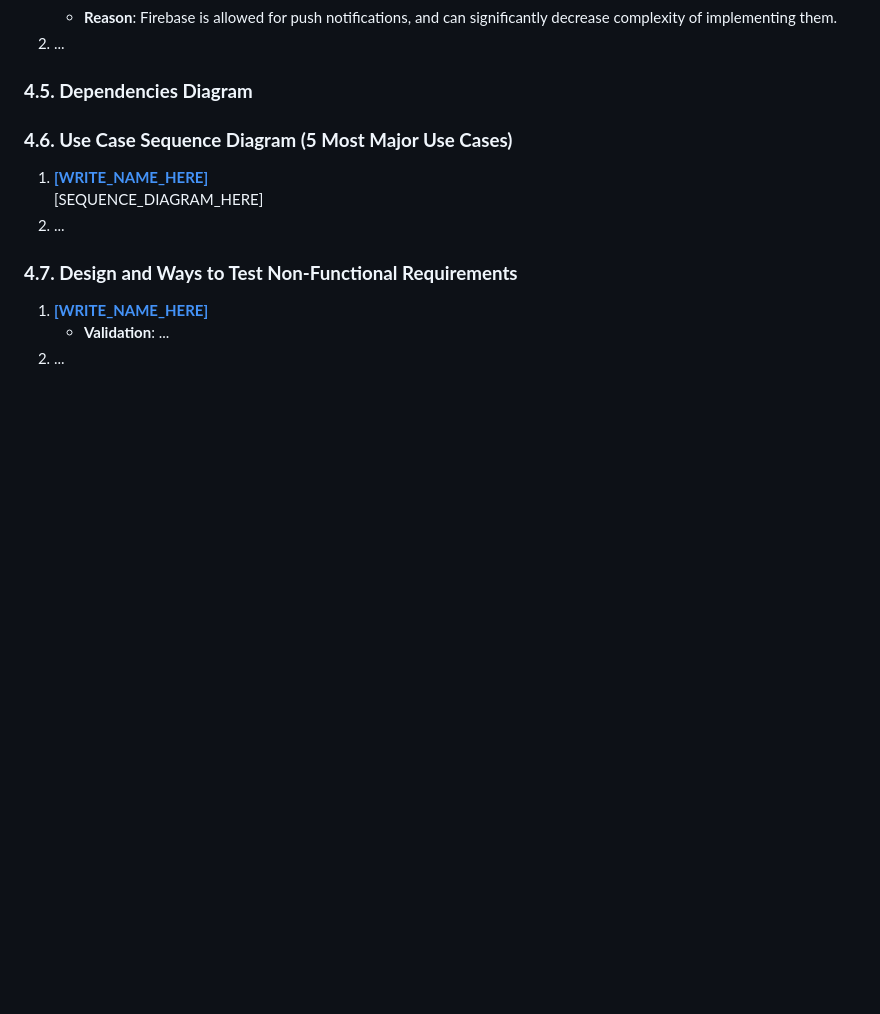
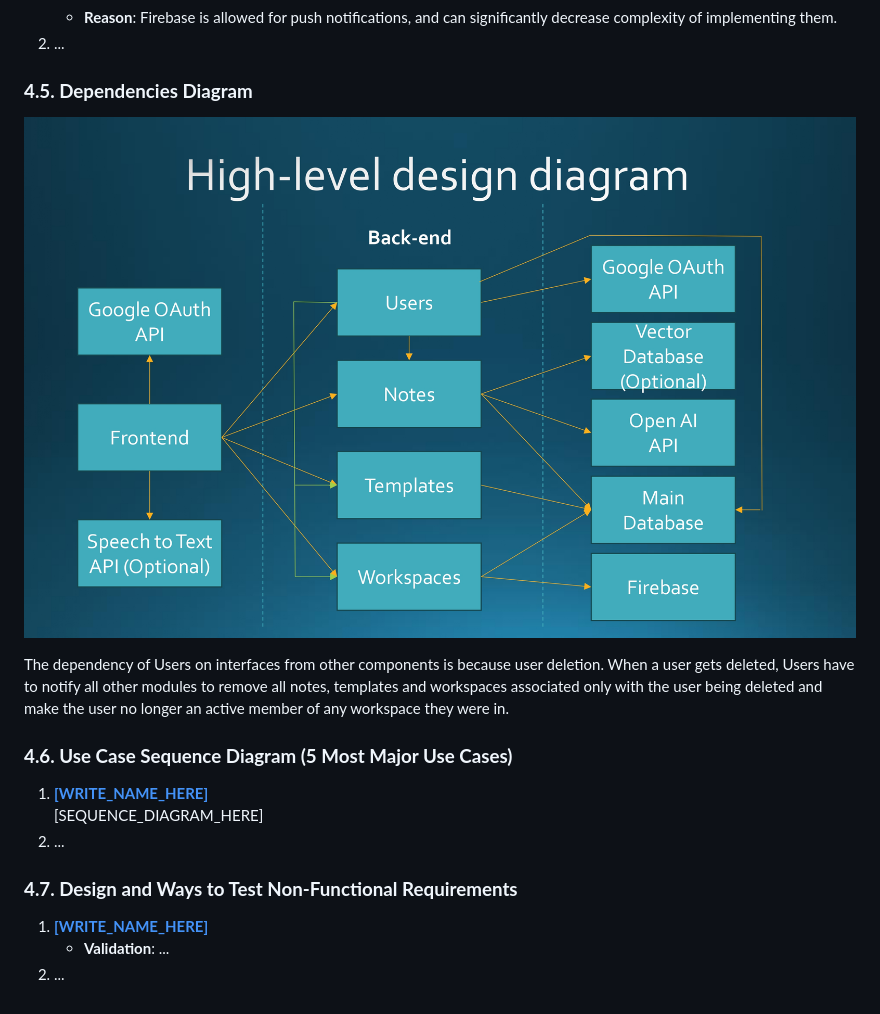
Before and after one commit to MinPoe/frontend-thingspace.ts, a Markdown page: documentation/REQUIREMENTS_AND_DESIGN.md, the part around one of its changes. GitHub-like rendering; pictures changed too: documentation/graphics/backendD.jpg (added); blank space fills up the shorter version.

```diff
--- a/documentation/REQUIREMENTS_AND_DESIGN.md
+++ b/documentation/REQUIREMENTS_AND_DESIGN.md
@@ -287,8 +287,9 @@ Note: we may need to use a vector database like FAISS or Pinecone, but that's pr
 
 
 ### **4.5. Dependencies Diagram**
+![image info](./graphics/backendD.jpg)
 
-
+The dependency of Users on interfaces from other components is because user deletion. When a user gets deleted, Users have to notify all other modules to remove all notes, templates and workspaces associated only with the user being deleted and make the user no longer an active member of any workspace they were in.
 
 
 ### **4.6. Use Case Sequence Diagram (5 Most Major Use Cases)**
```
Also changed, not shown: other parts of documentation/REQUIREMENTS_AND_DESIGN.md (+1 -1 lines), 3 other files.
